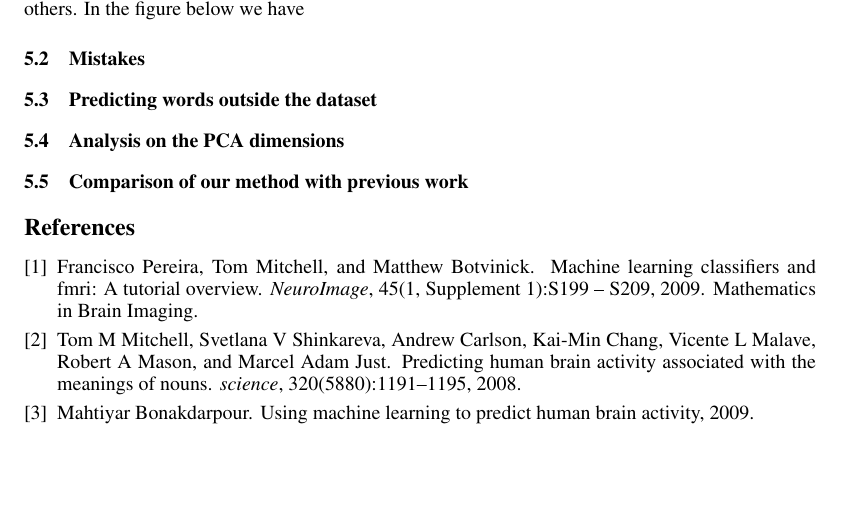
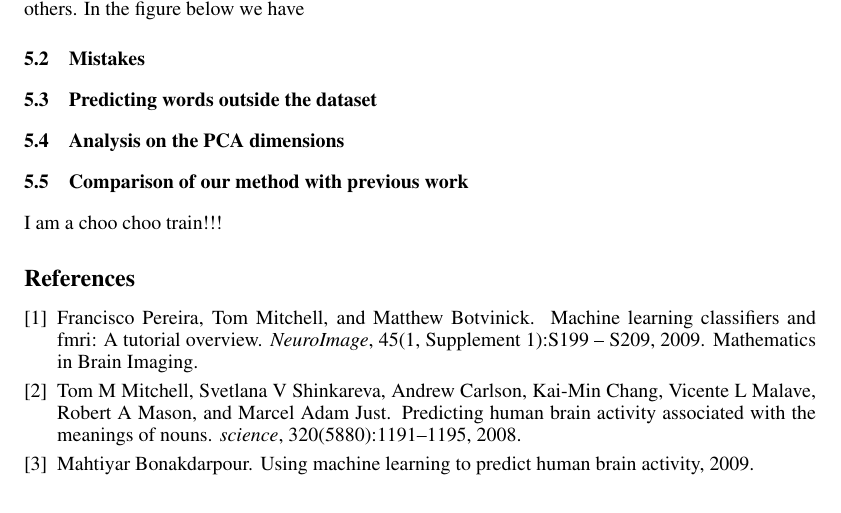
Before and after one commit to MUSIQCLab/FMRI_words, a LaTeX paper (fmri_final_report.tex): part of page 4 of 8, cut so that both start at the same text, the shorter picture padded with empty space. Compiled offline with pdfLaTeX.

Commit message:
I AM A CHOO CHOO TRAIN

```diff
--- a/fmri_final_report.tex
+++ b/fmri_final_report.tex
@@ -209,6 +209,7 @@ A second question we may ask is whether one semantic feature outperforms or unde
 
 
 \subsection{Comparison of our method with previous work}
+I am a choo choo train!!!
 
 
 \bibliographystyle{unsrt}
```
